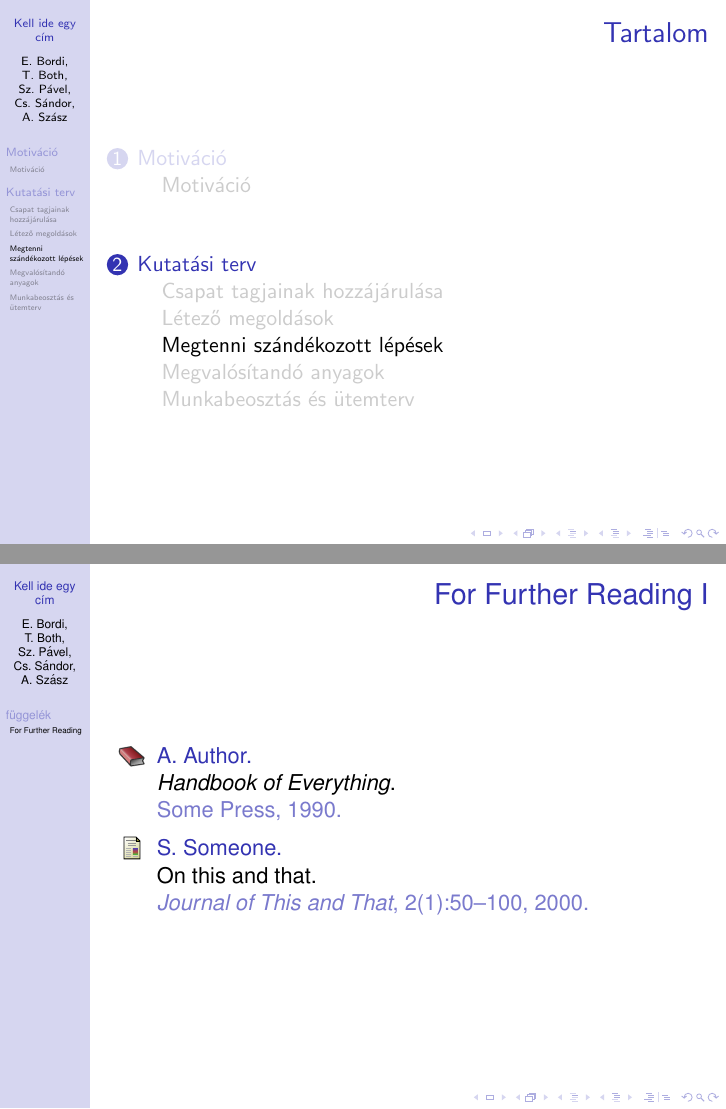
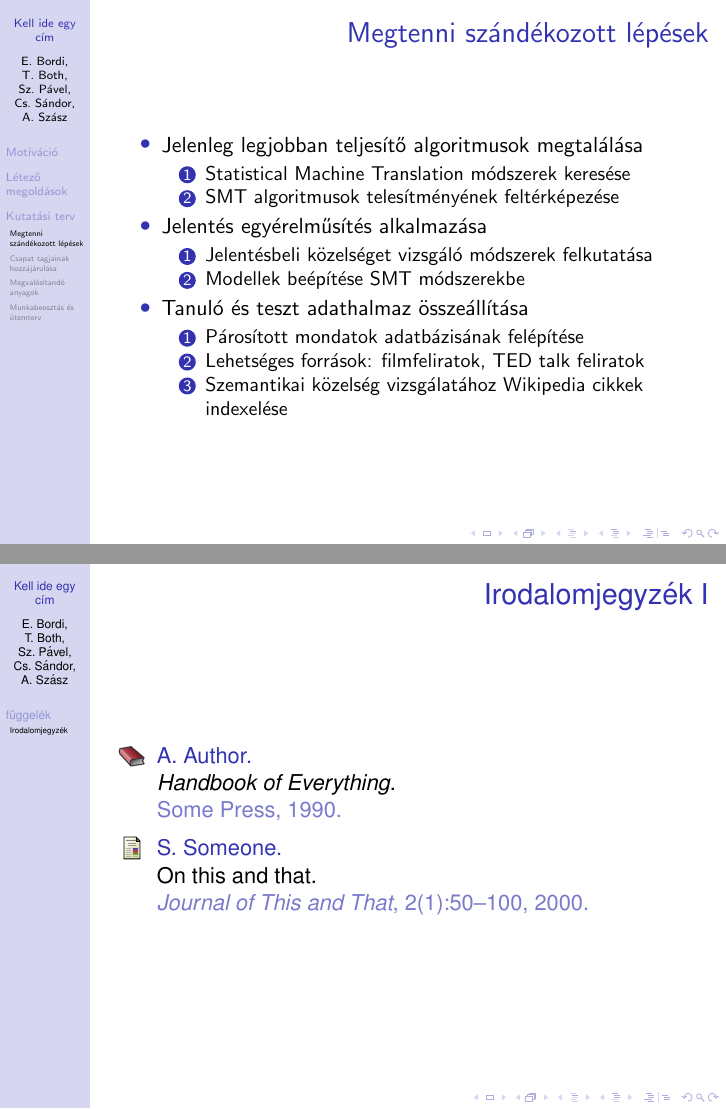
Before and after one commit to eszterbordi/Unslaneta, LaTeX slides (kutatasi-tema-bemutato/main.tex, which reads kutatasi-tema-bemutato/lepesek.tex): pages 9 and 22 of 22 before the commit and pages 5 and 16 of 16 after it, joined at a grey line. Compiled offline with pdfLaTeX.

Commit message:
structure fixed

```diff
--- a/kutatasi-tema-bemutato/lepesek.tex
+++ b/kutatasi-tema-bemutato/lepesek.tex
@@ -1,6 +1,6 @@
 \subsection{Megtenni szándékozott lépések}
 
-\begin{frame}
+\begin{frame}{Megtenni szándékozott lépések}
 	\begin{itemize}
 		\item Jelenleg legjobban teljesítő algoritmusok megtalálása
 		\begin{enumerate}
@@ -24,7 +24,7 @@
 	\end{itemize}
 \end{frame}
 
-\begin{frame}
+\begin{frame}{Megtenni szándékozott lépések}
 	\begin{itemize}
 	\item Kiértékelési módszertan meghatározása
 		\begin{enumerate}
--- a/kutatasi-tema-bemutato/main.tex
+++ b/kutatasi-tema-bemutato/main.tex
@@ -55,15 +55,6 @@
 % \pgfdeclareimage[height=0.5cm]{university-logo}{university-logo-filename}
 % \logo{\pgfuseimage{university-logo}}
 
-% Delete this, if you do not want the table of contents to pop up at
-% the beginning of each subsection:
-\AtBeginSubsection[]
-{
-  \begin{frame}<beamer>{Tartalom}
-    \tableofcontents[currentsection,currentsubsection]
-  \end{frame}
-}
-
 % Let's get started
 \begin{document}
 
@@ -174,10 +168,10 @@
 % All of the following is optional and typically not needed.
 \appendix
 \section<presentation>*{\appendixname}
-\subsection<presentation>*{For Further Reading}
+\subsection<presentation>*{Irodalomjegyzék}
 
 \begin{frame}[allowframebreaks]
-  \frametitle<presentation>{For Further Reading}
+  \frametitle<presentation>{Irodalomjegyzék}
 
   \begin{thebibliography}{10}
 
```
Also changed, not shown: kutatasi-tema-bemutato/letezo_megoldasok.tex (+0 -2 lines), kutatasi-tema-bemutato/motivacio.tex (+0 -1 lines), kutatasi-tema-bemutato/main.tex (7 more changed lines).
